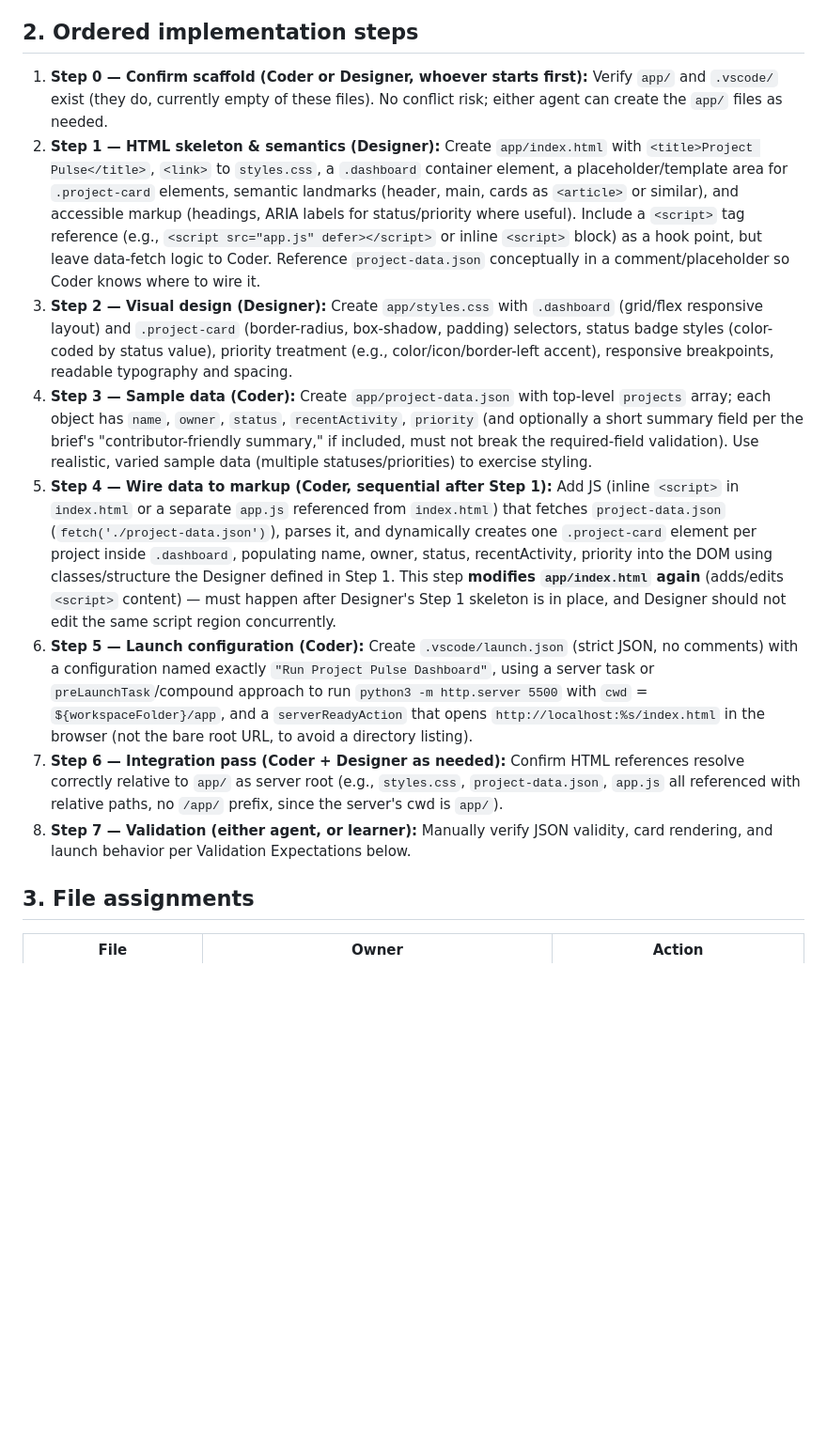
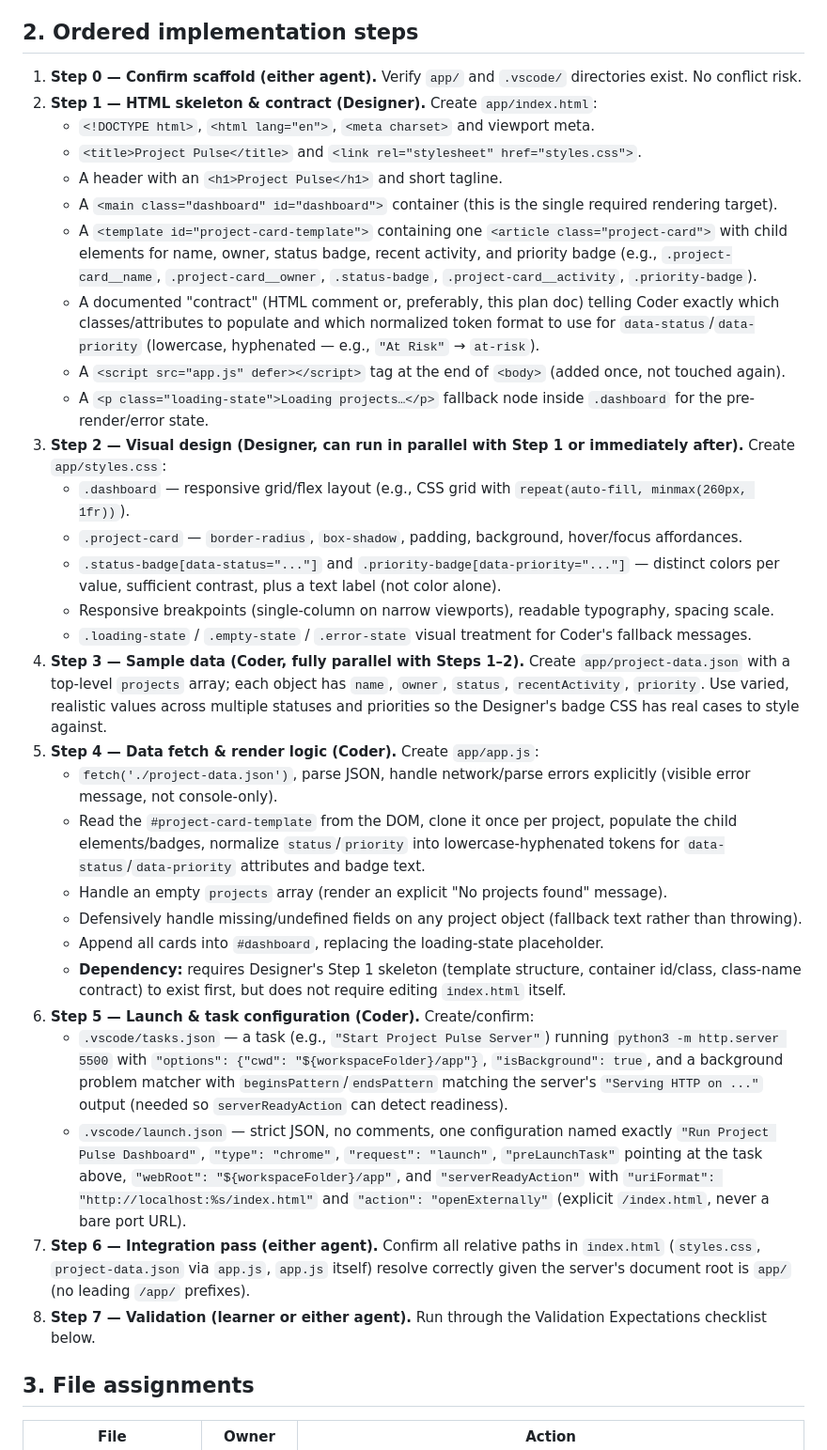
Before and after one commit to macakz/skills-agent-orchestration-build-your-ai-dream-team, a Markdown page: docs/project-pulse-plan.md, the part around one of its changes. Shown at 94% size. GitHub-like rendering; blank space fills up the shorter version.

```diff
--- a/docs/project-pulse-plan.md
+++ b/docs/project-pulse-plan.md
@@ -11,14 +12,35 @@ Because both Designer and Coder touch `app/index.html` (structure vs. wiring), t
 
 ## 2. Ordered implementation steps
 
-1. **Step 0 — Confirm scaffold (Coder or Designer, whoever starts first):** Verify `app/` and `.vscode/` exist (they do, currently empty of these files). No conflict risk; either agent can create the `app/` files as needed.
-2. **Step 1 — HTML skeleton & semantics (Designer):** Create `app/index.html` with `<title>Project Pulse</title>`, `<link>` to `styles.css`, a `.dashboard` container element, a placeholder/template area for `.project-card` elements, semantic landmarks (header, main, cards as `<article>` or similar), and accessible markup (headings, ARIA labels for status/priority where useful). Include a `<script>` tag reference (e.g., `<script src="app.js" defer></script>` or inline `<script>` block) as a hook point, but leave data-fetch logic to Coder. Reference `project-data.json` conceptually in a comment/placeholder so Coder knows where to wire it.
-3. **Step 2 — Visual design (Designer):** Create `app/styles.css` with `.dashboard` (grid/flex responsive layout) and `.project-card` (border-radius, box-shadow, padding) selectors, status badge styles (color-coded by status value), priority treatment (e.g., color/icon/border-left accent), responsive breakpoints, readable typography and spacing.
-4. **Step 3 — Sample data (Coder):** Create `app/project-data.json` with top-level `projects` array; each object has `name`, `owner`, `status`, `recentActivity`, `priority` (and optionally a short summary field per the brief's "contributor-friendly summary," if included, must not break the required-field validation). Use realistic, varied sample data (multiple statuses/priorities) to exercise styling.
-5. **Step 4 — Wire data to markup (Coder, sequential after Step 1):** Add JS (inline `<script>` in `index.html` or a separate `app.js` referenced from `index.html`) that fetches `project-data.json` (`fetch('./project-data.json')`), parses it, and dynamically creates one `.project-card` element per project inside `.dashboard`, populating name, owner, status, recentActivity, priority into the DOM using classes/structure the Designer defined in Step 1. This step **modifies `app/index.html` again** (adds/edits `<script>` content) — must happen after Designer's Step 1 skeleton is in place, and Designer should not edit the same script region concurrently.
-6. **Step 5 — Launch configuration (Coder):** Create `.vscode/launch.json` (strict JSON, no comments) with a configuration named exactly `"Run Project Pulse Dashboard"`, using a server task or `preLaunchTask`/compound approach to run `python3 -m http.server 5500` with `cwd` = `${workspaceFolder}/app`, and a `serverReadyAction` that opens `http://localhost:%s/index.html` in the browser (not the bare root URL, to avoid a directory listing).
-7. **Step 6 — Integration pass (Coder + Designer as needed):** Confirm HTML references resolve correctly relative to `app/` as server root (e.g., `styles.css`, `project-data.json`, `app.js` all referenced with relative paths, no `/app/` prefix, since the server's cwd is `app/`).
-8. **Step 7 — Validation (either agent, or learner):** Manually verify JSON validity, card rendering, and launch behavior per Validation Expectations below.
+1. **Step 0 — Confirm scaffold (either agent).** Verify `app/` and `.vscode/` directories exist. No conflict risk.
+2. **Step 1 — HTML skeleton & contract (Designer).** Create `app/index.html`:
+   - `<!DOCTYPE html>`, `<html lang="en">`, `<meta charset>` and viewport meta.
+   - `<title>Project Pulse</title>` and `<link rel="stylesheet" href="styles.css">`.
+   - A header with an `<h1>Project Pulse</h1>` and short tagline.
+   - A `<main class="dashboard" id="dashboard">` container (this is the single required rendering target).
+   - A `<template id="project-card-template">` containing one `<article class="project-card">` with child elements for name, owner, status badge, recent activity, and priority badge (e.g., `.project-card__name`, `.project-card__owner`, `.status-badge`, `.project-card__activity`, `.priority-badge`).
+   - A documented "contract" (HTML comment or, preferably, this plan doc) telling Coder exactly which classes/attributes to populate and which normalized token format to use for `data-status`/`data-priority` (lowercase, hyphenated — e.g., `"At Risk"` → `at-risk`).
+   - A `<script src="app.js" defer></script>` tag at the end of `<body>` (added once, not touched again).
+   - A `<p class="loading-state">Loading projects…</p>` fallback node inside `.dashboard` for the pre-render/error state.
+3. **Step 2 — Visual design (Designer, can run in parallel with Step 1 or immediately after).** Create `app/styles.css`:
+   - `.dashboard` — responsive grid/flex layout (e.g., CSS grid with `repeat(auto-fill, minmax(260px, 1fr))`).
+   - `.project-card` — `border-radius`, `box-shadow`, padding, background, hover/focus affordances.
+   - `.status-badge[data-status="..."]` and `.priority-badge[data-priority="..."]` — distinct colors per value, sufficient contrast, plus a text label (not color alone).
+   - Responsive breakpoints (single-column on narrow viewports), readable typography, spacing scale.
+   - `.loading-state` / `.empty-state` / `.error-state` visual treatment for Coder's fallback messages.
+4. **Step 3 — Sample data (Coder, fully parallel with Steps 1–2).** Create `app/project-data.json` with a top-level `projects` array; each object has `name`, `owner`, `status`, `recentActivity`, `priority`. Use varied, realistic values across multiple statuses and priorities so the Designer's badge CSS has real cases to style against.
+5. **Step 4 — Data fetch & render logic (Coder).** Create `app/app.js`:
+   - `fetch('./project-data.json')`, parse JSON, handle network/parse errors explicitly (visible error message, not console-only).
+   - Read the `#project-card-template` from the DOM, clone it once per project, populate the child elements/badges, normalize `status`/`priority` into lowercase-hyphenated tokens for `data-status`/`data-priority` attributes and badge text.
+   - Handle an empty `projects` array (render an explicit "No projects found" message).
+   - Defensively handle missing/undefined fields on any project object (fallback text rather than throwing).
+   - Append all cards into `#dashboard`, replacing the loading-state placeholder.
+   - **Dependency:** requires Designer's Step 1 skeleton (template structure, container id/class, class-name contract) to exist first, but does not require editing `index.html` itself.
+6. **Step 5 — Launch & task configuration (Coder).** Create/confirm:
+   - `.vscode/tasks.json` — a task (e.g., `"Start Project Pulse Server"`) running `python3 -m http.server 5500` with `"options": {"cwd": "${workspaceFolder}/app"}`, `"isBackground": true`, and a background problem matcher with `beginsPattern`/`endsPattern` matching the server's `"Serving HTTP on ..."` output (needed so `serverReadyAction` can detect readiness).
+   - `.vscode/launch.json` — strict JSON, no comments, one configuration named exactly `"Run Project Pulse Dashboard"`, `"type": "chrome"`, `"request": "launch"`, `"preLaunchTask"` pointing at the task above, `"webRoot": "${workspaceFolder}/app"`, and `"serverReadyAction"` with `"uriFormat": "http://localhost:%s/index.html"` and `"action": "openExternally"` (explicit `/index.html`, never a bare port URL).
+7. **Step 6 — Integration pass (either agent).** Confirm all relative paths in `index.html` (`styles.css`, `project-data.json` via `app.js`, `app.js` itself) resolve correctly given the server's document root is `app/` (no leading `/app/` prefixes).
+8. **Step 7 — Validation (learner or either agent).** Run through the Validation Expectations checklist below.
 
 ## 3. File assignments
 
```
Also changed, not shown: other parts of docs/project-pulse-plan.md (+66 -59 lines).
